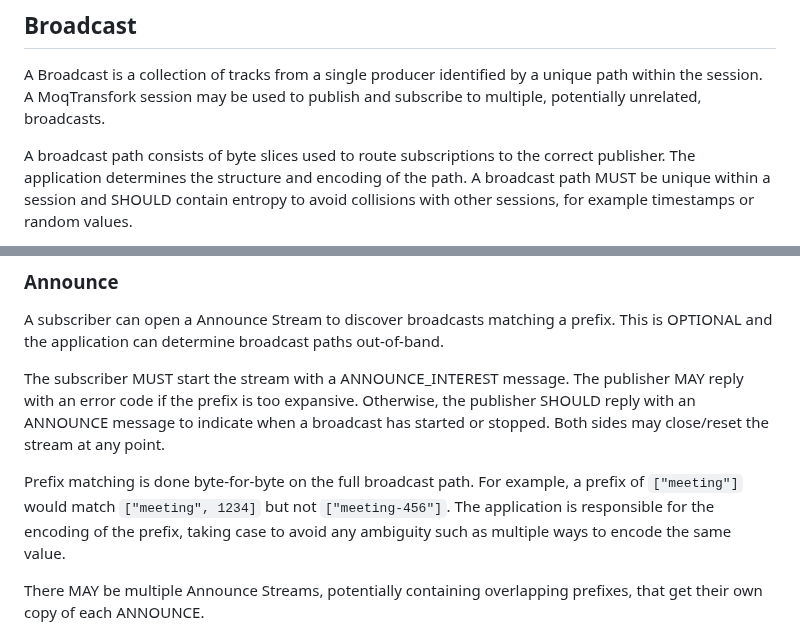
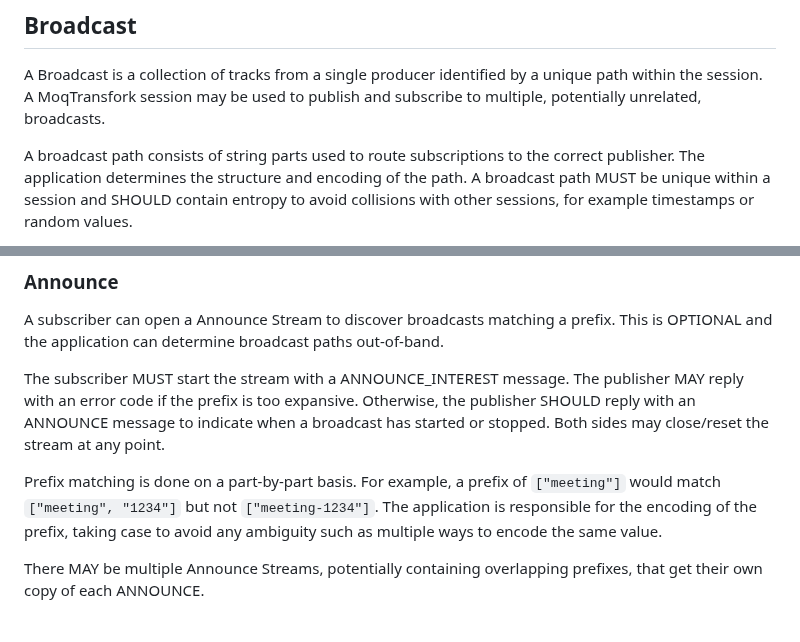
Before and after one commit to kixelated/moq-transfork, a Markdown page: draft-lcurley-moq-transfork.md, 2 parts joined by grey strips. GitHub-like rendering.

Commit message:
Two quick improvements.

```diff
--- a/draft-lcurley-moq-transfork.md
+++ b/draft-lcurley-moq-transfork.md
@@ -84,7 +84,7 @@ A MoqTransfork session is hop-by-hop, but the application should be designed end
 A Broadcast is a collection of tracks from a single producer identified by a unique path within the session.
 A MoqTransfork session may be used to publish and subscribe to multiple, potentially unrelated, broadcasts.
 
-A broadcast path consists of byte slices used to route subscriptions to the correct publisher.
+A broadcast path consists of string parts used to route subscriptions to the correct publisher.
 The application determines the structure and encoding of the path.
 A broadcast path MUST be unique within a session and SHOULD contain entropy to avoid collisions with other sessions, for example timestamps or random values.
 
@@ -225,8 +225,8 @@ The publisher MAY reply with an error code if the prefix is too expansive.
 Otherwise, the publisher SHOULD reply with an ANNOUNCE message to indicate when a broadcast has started or stopped.
 Both sides may close/reset the stream at any point.
 
-Prefix matching is done byte-for-byte on the full broadcast path.
-For example, a prefix of `["meeting"]` would match `["meeting", 1234]` but not `["meeting-456"]`.
+Prefix matching is done on a part-by-part basis.
+For example, a prefix of `["meeting"]` would match `["meeting", "1234"]` but not `["meeting-1234"]`.
 The application is responsible for the encoding of the prefix, taking case to avoid any ambiguity such as multiple ways to encode the same value.
 
 There MAY be multiple Announce Streams, potentially containing overlapping prefixes, that get their own copy of each ANNOUNCE.
```
